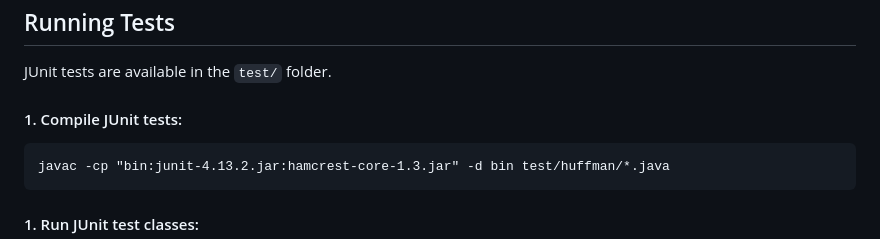
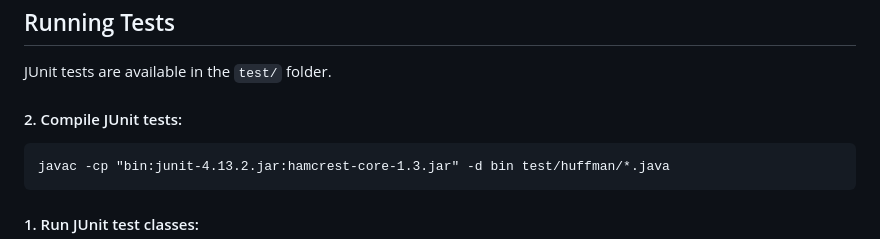
Before and after one commit to soikat27/huffman-zip, a Markdown page: README.md, the part around the change. Drawn GitHub-style.

Commit message:
Fix typo in README

````diff
--- a/README.md
+++ b/README.md
@@ -102,7 +102,7 @@ java -jar dist/HuffmanZip.jar -decode <your_file>
 
 JUnit tests are available in the `test/` folder.
 
-#### 1. Compile JUnit tests:
+#### 2. Compile JUnit tests:
 
 ```
 javac -cp "bin:junit-4.13.2.jar:hamcrest-core-1.3.jar" -d bin test/huffman/*.java
````
